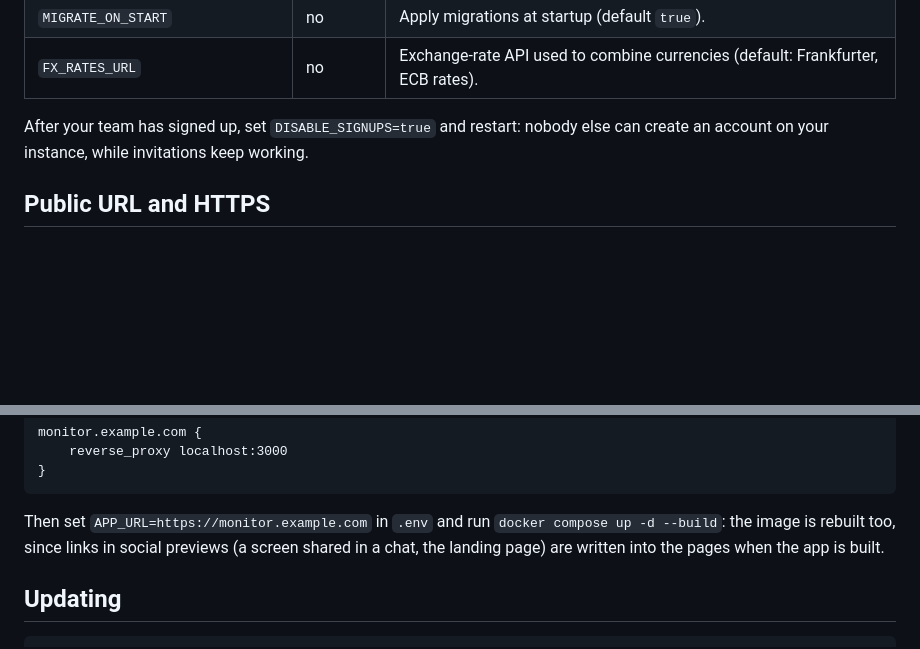
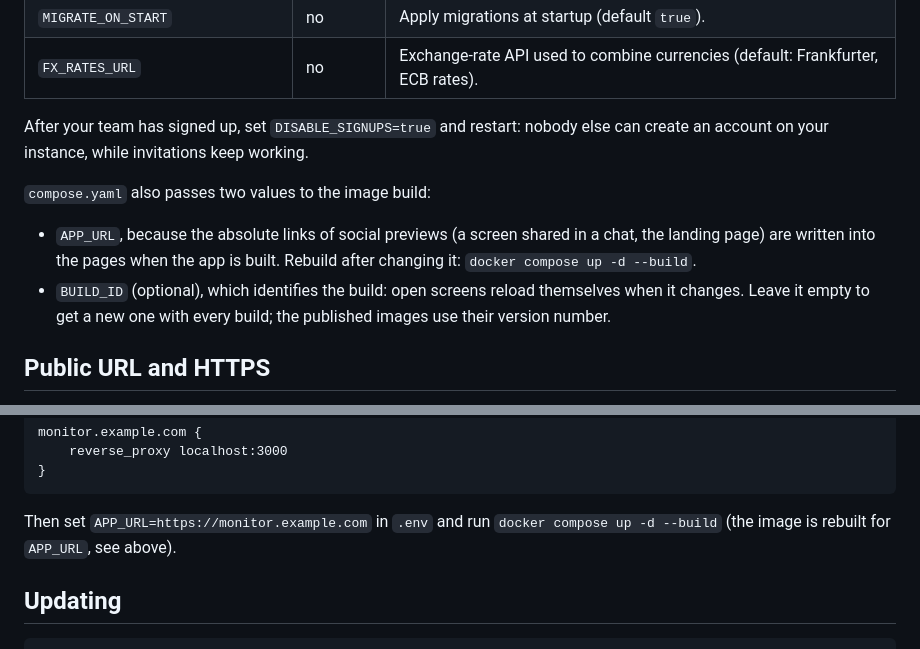
Before and after one commit to Synapsr/SaaS-Monitor, a Markdown page: docs/self-hosting.md, 2 parts joined by grey strips. Rendered like a GitHub page; blank space fills up the shorter version.

Commit message:
docs(self-hosting): document the build arguments
compose.yaml passes APP_URL and BUILD_ID to the image build: the guide now says what each one
does, and that a new APP_URL needs a rebuild.

````diff
--- a/docs/self-hosting.md
+++ b/docs/self-hosting.md
@@ -46,6 +46,15 @@ All settings are environment variables, documented in [`.env.example`](../.env.e
 After your team has signed up, set `DISABLE_SIGNUPS=true` and restart: nobody else can create an
 account on your instance, while invitations keep working.
 
+`compose.yaml` also passes two values to the image build:
+
+- `APP_URL`, because the absolute links of social previews (a screen shared in a chat, the landing
+  page) are written into the pages when the app is built. Rebuild after changing it:
+  `docker compose up -d --build`.
+- `BUILD_ID` (optional), which identifies the build: open screens reload themselves when it
+  changes. Leave it empty to get a new one with every build; the published images use their
+  version number.
+
 ## Public URL and HTTPS
 
 The app works on a local network (`http://192.168.1.20:3000`), which is enough for a TV in the
@@ -65,9 +74,8 @@ monitor.example.com {
 }
 ```
 
-Then set `APP_URL=https://monitor.example.com` in `.env` and run `docker compose up -d --build`:
-the image is rebuilt too, since links in social previews (a screen shared in a chat, the landing
-page) are written into the pages when the app is built.
+Then set `APP_URL=https://monitor.example.com` in `.env` and run `docker compose up -d --build`
+(the image is rebuilt for `APP_URL`, see above).
 
 ## Updating
 
````
